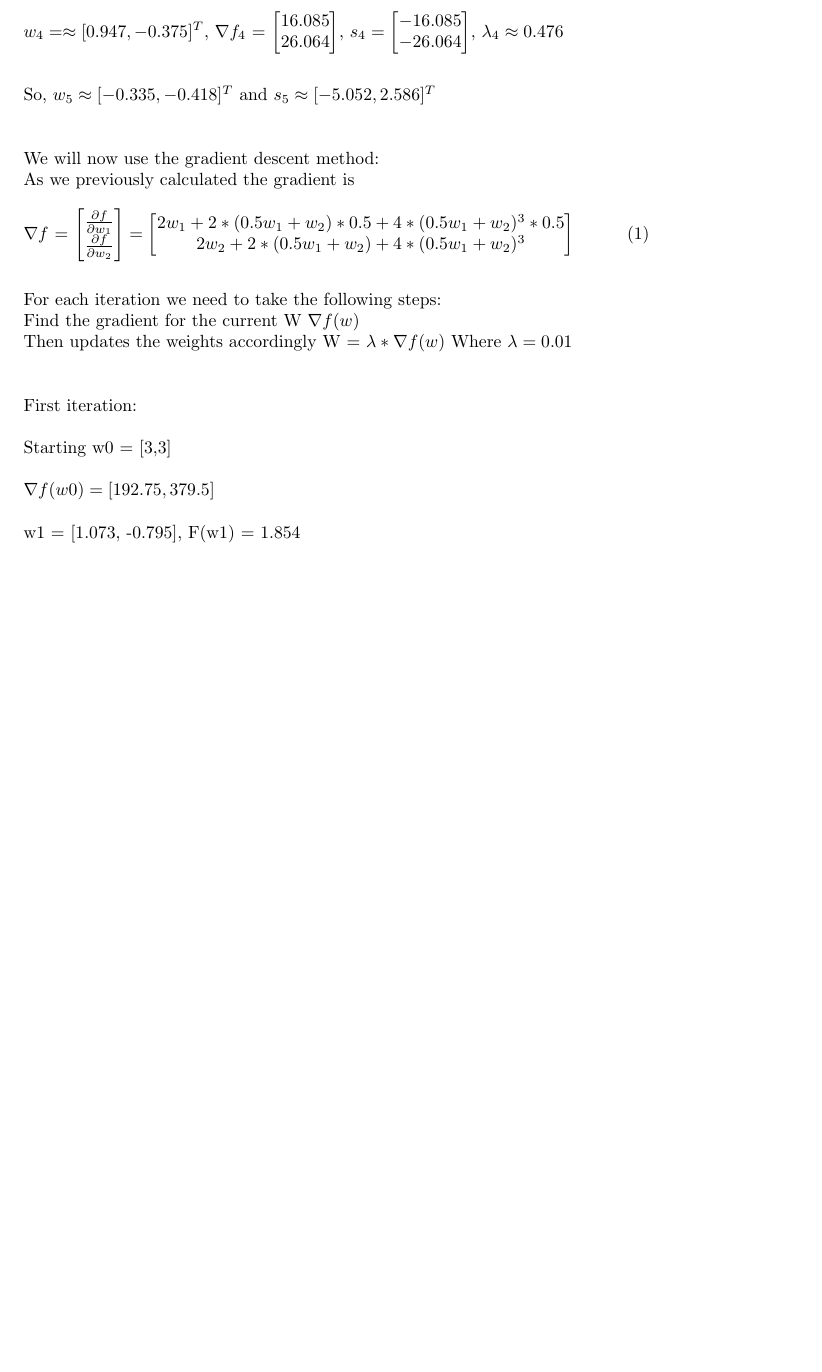
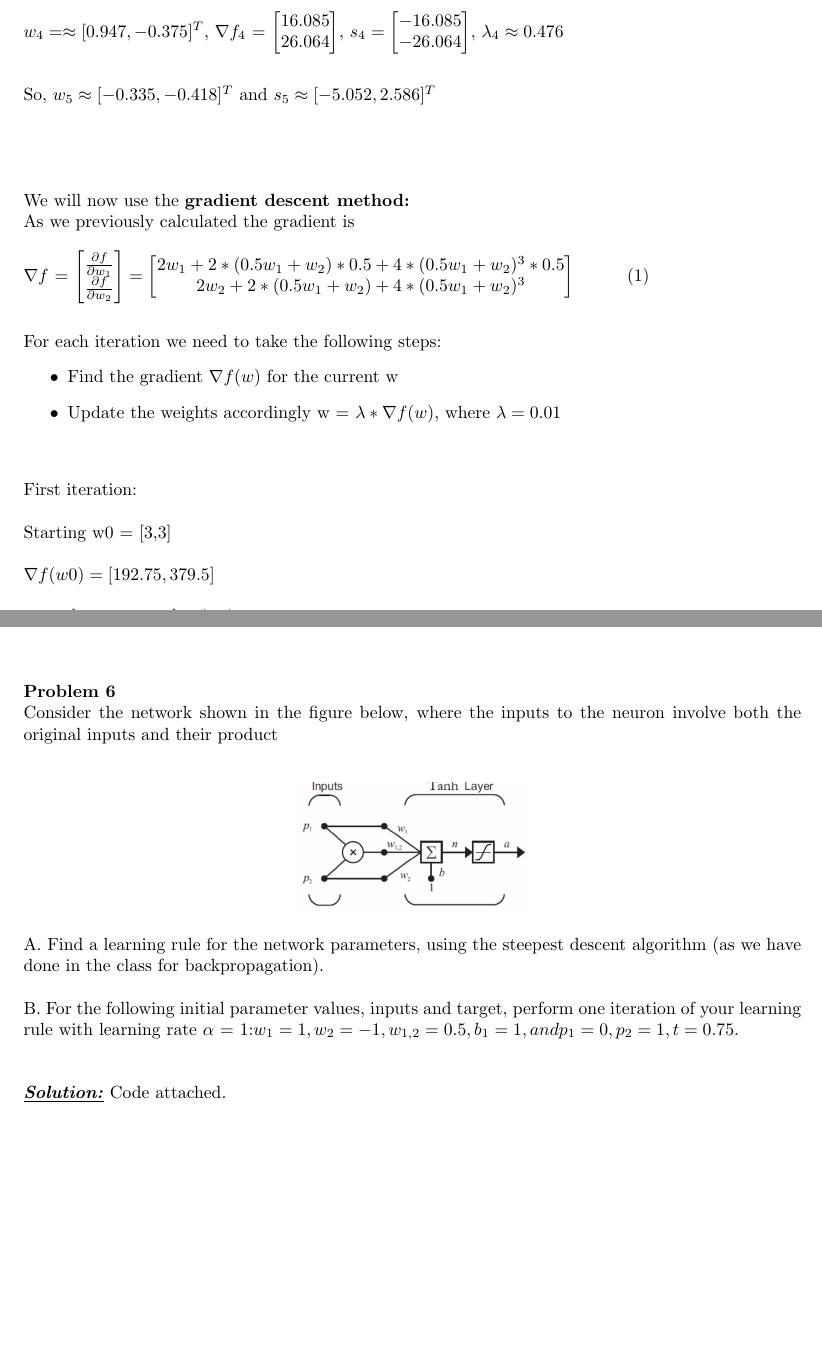
Before and after one commit to pravramidis/neuroFuzzyComputing, a LaTeX problem sheet (ProblemSet2/ProblemSet2Answers.tex): part of page 3 of 24 before the commit and two parts of pages 3 and 11 of 24 after it, the two joined at a grey line, cut so that both start at the same text, the shorter picture padded with empty space. Compiled offline with pdfLaTeX.

Commit message:
Final changes

```diff
--- a/ProblemSet2/ProblemSet2Answers.tex
+++ b/ProblemSet2/ProblemSet2Answers.tex
@@ -125,10 +125,10 @@ show your analytic calculations. \\ \\ \\
 \end{bmatrix}$, $ s_4 = \begin{bmatrix}
   -16.085\\
   -26.064
-\end{bmatrix}$, $\lambda_4 \approx 0.476$\\ \\ \\ So, $w_5 \approx [-0.335, -0.418]^T$ and $s_5 \approx [-5.052, 2.586]^T$ \\ \\
+\end{bmatrix}$, $\lambda_4 \approx 0.476$\\ \\ \\ So, $w_5 \approx [-0.335, -0.418]^T$ and $s_5 \approx [-5.052, 2.586]^T$ \\ \\ \\ \\
 
 
-\noindent We will now use the gradient descent method: \\
+\noindent We will now use the \textbf{gradient descent method:} \\
 As we previously calculated the gradient is\\ \\
 \( \nabla f \) = $ \begin{bmatrix}
   \frac{\partial f}{\partial w_1} \\
@@ -138,10 +138,12 @@ As we previously calculated the gradient is\\ \\
   2w_2 +2*(0.5w_1+w_2) +4*(0.5w_1+w_2)^3
 \end{bmatrix} \hspace*{1cm}(1)$ \\ \\
 
-\noindent For each iteration we need to take the following steps: \\
-Find the gradient for the current W $\nabla f(w)$ \\
-Then updates the weights accordingly W = $\lambda * \nabla f(w)$
-Where $\lambda= 0.01$ \\ \\
+\noindent For each iteration we need to take the following steps:
+\begin{itemize}
+  \item Find the gradient $\nabla f(w)$ for the current w
+  \item Update the weights accordingly w = $\lambda * \nabla f(w)$, where $\lambda= 0.01$ \\ \\
+\end{itemize}
+
 
 \noindent First iteration: \\ \\
 Starting w0 = [3,3] \\ \\
@@ -358,6 +356,25 @@ generalization technique. \\ \\ \\
 \end{enumerate}
 \noindent \\While the algorithm may not be as accurate as in Problem 4, we have successfully achieved our goal of preventing overfitting.
 
+%Problem 6
+\vspace{2cm}
+\noindent \textbf{Problem 6}
+
+\noindent Consider the network shown in the figure below, where the inputs to the neuron involve
+both the original inputs and their product \\
+\begin{figure}[h]
+  \centering
+  \includegraphics[width=0.3\textwidth]{pr6.png}
+\end{figure}
+\newline
+\noindent A. Find a learning rule for the network parameters, using the steepest descent algorithm
+(as we have done in the class for backpropagation).\\\\
+B. For the following initial parameter values, inputs and target, perform one iteration of
+your learning rule with learning rate $\alpha$ = 1:$w_1= 1, w_2= -1, w_{1,2}= 0.5, b_1 = 1, and p_1= 0, p_2= 1, t= 0.75$. \\ \\
+
+
+\noindent \underline{\textbf{\textit{Solution:}}}
+\noindent Code attached.
 
 
 
```
Also changed, not shown: ProblemSet2/pr6.png (added), ProblemSet2/ProblemSet2Answers.tex (30 more changed lines).
